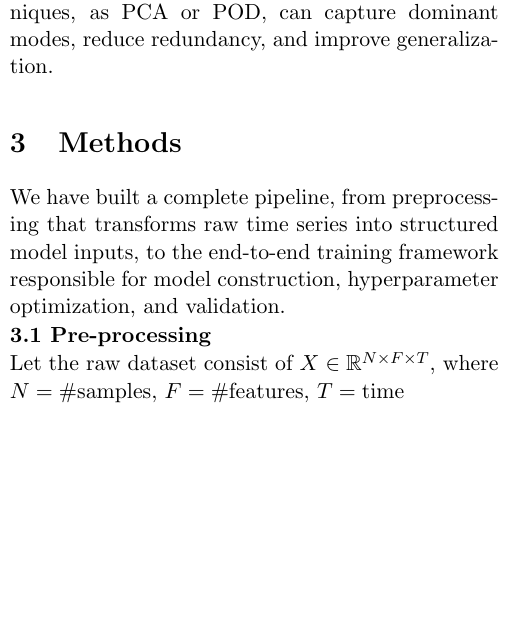
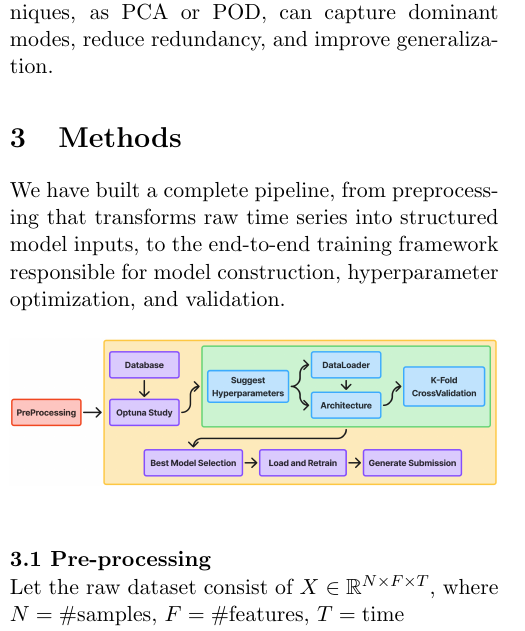
Before and after one commit to Gradient-Gang/ANN-Challenges, a LaTeX document (Deliverables/Report1/main.tex, which reads Deliverables/Report1/sections/3_method.tex): part of one column of page 1 of 3, cut so that both start at the same text, the shorter picture padded with empty space. Compiled offline with pdfLaTeX.

Commit message:
Updates from Overleaf

```diff
--- a/Deliverables/Report1/sections/3_method.tex
+++ b/Deliverables/Report1/sections/3_method.tex
@@ -1,6 +1,11 @@
 \section{Methods}
 
 We have built a complete pipeline, from preprocessing that transforms raw time series into structured model inputs, to the end-to-end training framework responsible for model construction, hyperparameter optimization, and validation.
+\begin{figure}[H]
+    \centering
+    \includegraphics[width=\linewidth]{Deliverables/Report1/img/PIPELINE.png}
+    \label{fig:Architectures}
+\end{figure}
 
 \noindent \textbf{3.1 Pre-processing}
 
```
Also changed, not shown: Deliverables/Report1/img/PIPELINE.png (added).
